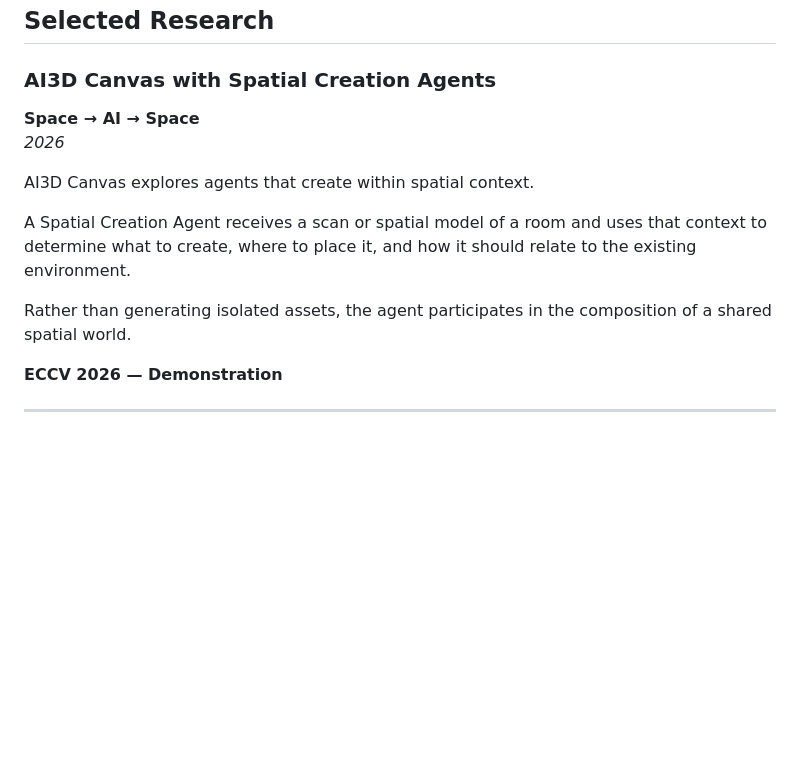
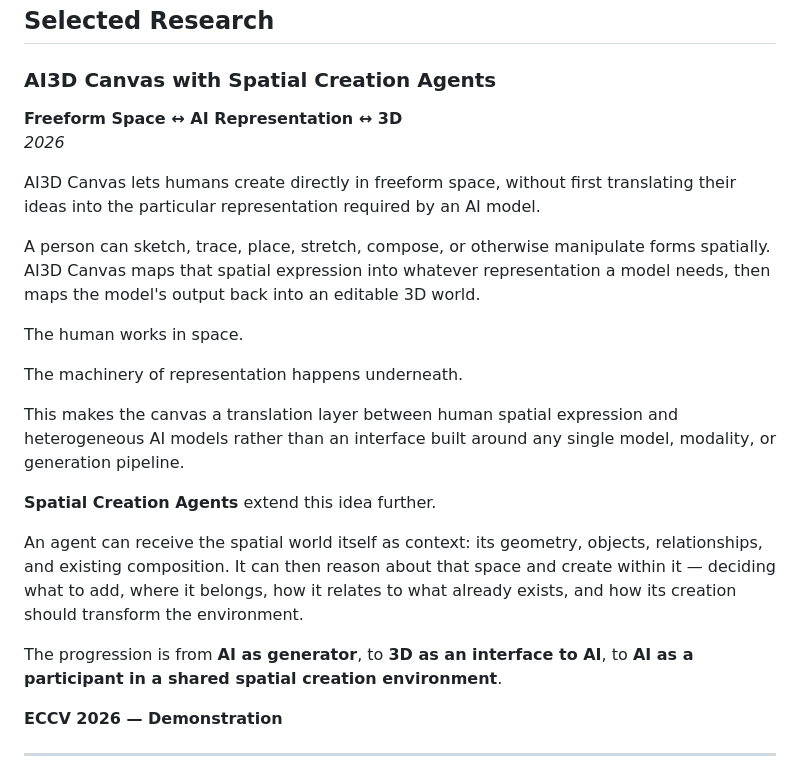
Before and after one commit to yosun/ai3d-foundation, a Markdown page: md/research.md, the part around the change. Rendered like a GitHub page; blank space fills up the shorter version.

Commit message:
Enhance AI3D Canvas description and Spatial Creation Agents
Expanded the section on AI3D Canvas to clarify its functionality and the role of Spatial Creation Agents in creating within a spatial context.

```diff
--- a/md/research.md
+++ b/md/research.md
@@ -34,14 +34,24 @@ Much of this work takes the form of working systems.
 ## Selected Research
 
 ### AI3D Canvas with Spatial Creation Agents
-**Space → AI → Space**
+**Freeform Space ↔ AI Representation ↔ 3D**
 *2026*
 
-AI3D Canvas explores agents that create within spatial context.
+AI3D Canvas lets humans create directly in freeform space, without first translating their ideas into the particular representation required by an AI model.
 
-A Spatial Creation Agent receives a scan or spatial model of a room and uses that context to determine what to create, where to place it, and how it should relate to the existing environment.
+A person can sketch, trace, place, stretch, compose, or otherwise manipulate forms spatially. AI3D Canvas maps that spatial expression into whatever representation a model needs, then maps the model's output back into an editable 3D world.
 
-Rather than generating isolated assets, the agent participates in the composition of a shared spatial world.
+The human works in space.
+
+The machinery of representation happens underneath.
+
+This makes the canvas a translation layer between human spatial expression and heterogeneous AI models rather than an interface built around any single model, modality, or generation pipeline.
+
+**Spatial Creation Agents** extend this idea further.
+
+An agent can receive the spatial world itself as context: its geometry, objects, relationships, and existing composition. It can then reason about that space and create within it — deciding what to add, where it belongs, how it relates to what already exists, and how its creation should transform the environment.
+
+The progression is from **AI as generator**, to **3D as an interface to AI**, to **AI as a participant in a shared spatial creation environment**.
 
 **ECCV 2026 — Demonstration**
 
```
